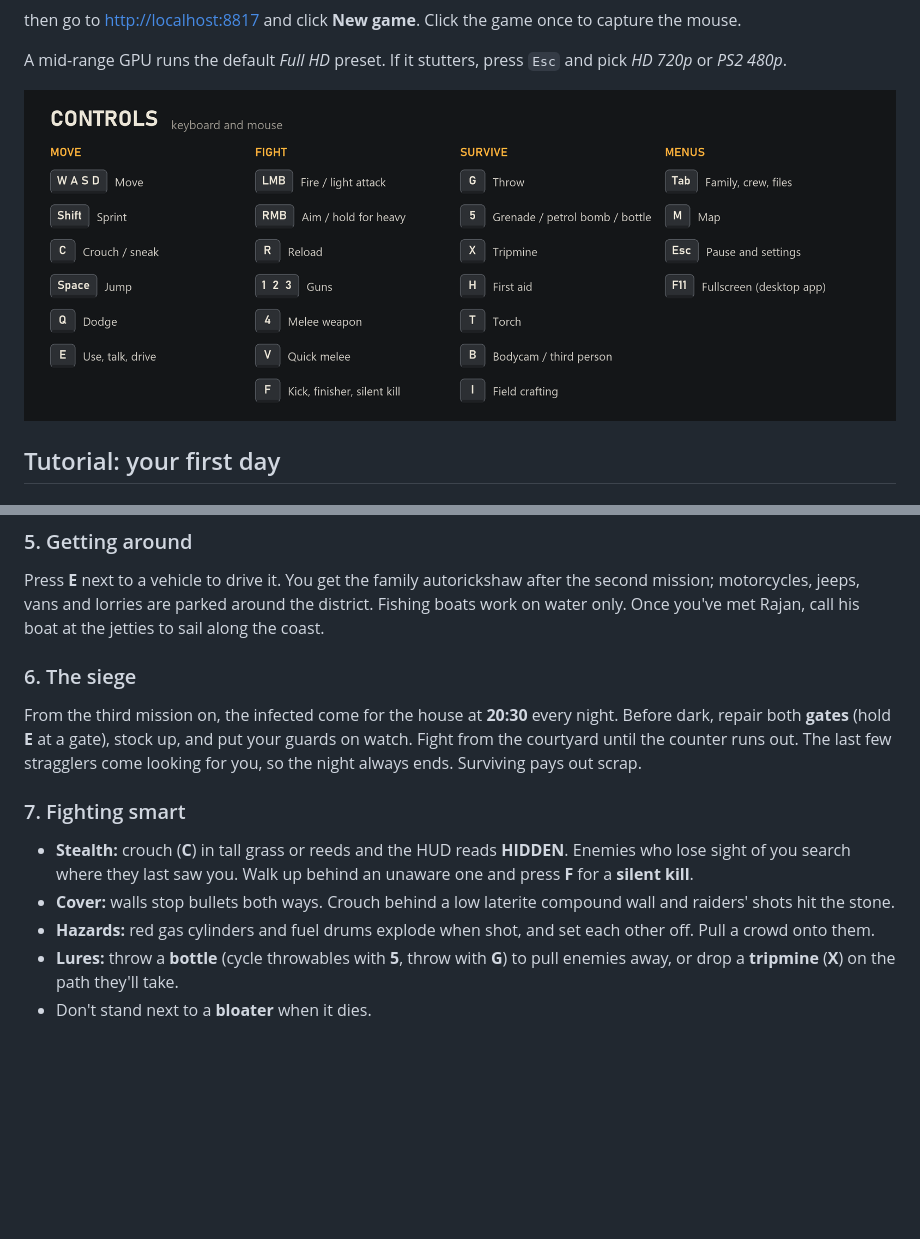
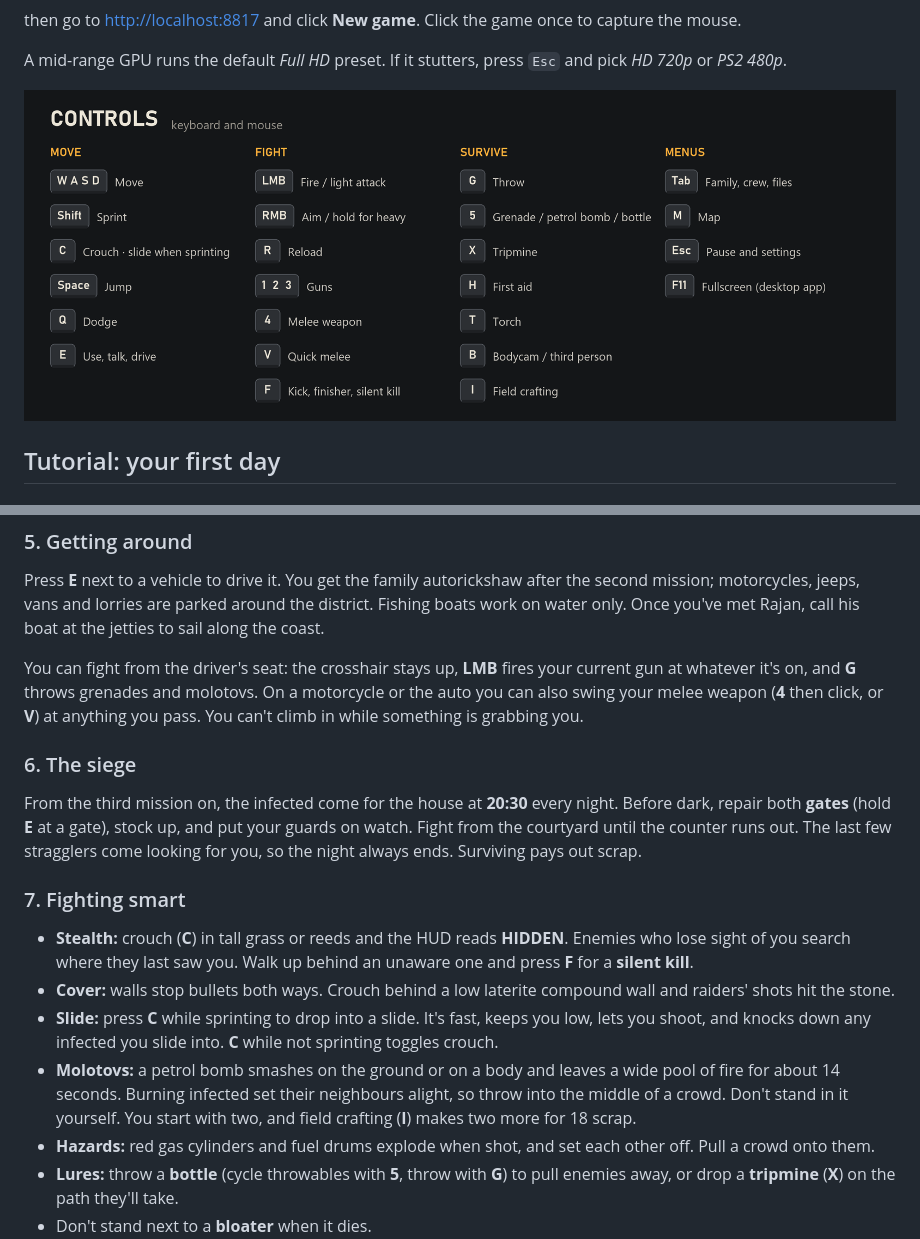
Before and after one commit to advaithsajith/undertow, a Markdown page: README.md, 2 parts joined by grey strips. GitHub-like rendering; pictures changed too: docs/img/controls.png; blank space fills up the shorter version.

Commit message:
Fix weapons locking after a grab in a vehicle; add drive-by shooting, slides and stronger molotovs
Co-Authored-By: Claude Opus 5.5 <noreply@anthropic.com>

```diff
--- a/README.md
+++ b/README.md
@@ -101,6 +101,10 @@ Press **E** next to a vehicle to drive it. You get the family autorickshaw after
 jeeps, vans and lorries are parked around the district. Fishing boats work on water only. Once you've met Rajan,
 call his boat at the jetties to sail along the coast.
 
+You can fight from the driver's seat: the crosshair stays up, **LMB** fires your current gun at whatever it's
+on, and **G** throws grenades and molotovs. On a motorcycle or the auto you can also swing your melee weapon
+(**4** then click, or **V**) at anything you pass. You can't climb in while something is grabbing you.
+
 ### 6. The siege
 From the third mission on, the infected come for the house at **20:30** every night. Before dark, repair both
 **gates** (hold **E** at a gate), stock up, and put your guards on watch. Fight from the courtyard until the
@@ -112,6 +116,11 @@ scrap.
   search where they last saw you. Walk up behind an unaware one and press **F** for a **silent kill**.
 - **Cover:** walls stop bullets both ways. Crouch behind a low laterite compound wall and raiders' shots hit the
   stone.
+- **Slide:** press **C** while sprinting to drop into a slide. It's fast, keeps you low, lets you shoot, and
+  knocks down any infected you slide into. **C** while not sprinting toggles crouch.
+- **Molotovs:** a petrol bomb smashes on the ground or on a body and leaves a wide pool of fire for about
+  14 seconds. Burning infected set their neighbours alight, so throw into the middle of a crowd. Don't
+  stand in it yourself. You start with two, and field crafting (**I**) makes two more for 18 scrap.
 - **Hazards:** red gas cylinders and fuel drums explode when shot, and set each other off. Pull a crowd onto
   them.
 - **Lures:** throw a **bottle** (cycle throwables with **5**, throw with **G**) to pull enemies away, or drop a
```
Also changed, not shown: docs/DEVLOG.md (+11 -0 lines), 7 other files.
